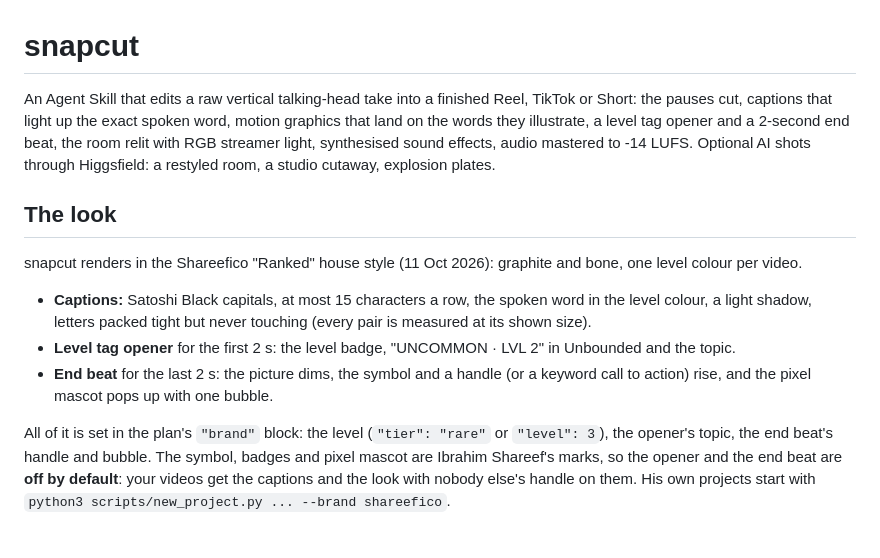
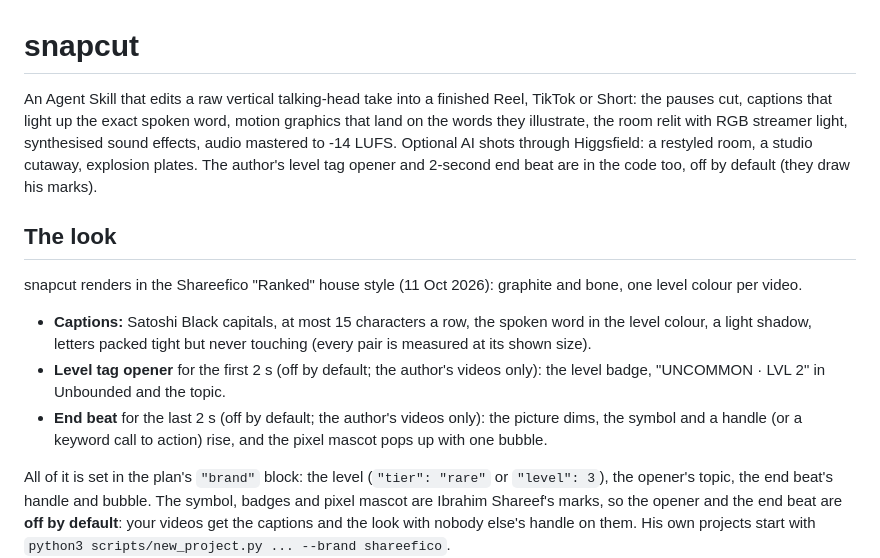
Before and after one commit to ibrahimshareef96-sys/snapcut, a Markdown page: README.md, the part around the change. Rendered like a GitHub page; blank space fills up the shorter version.

Commit message:
docs: the --brand shareefico topic starts empty; the README says the opener and end beat are off by default
Co-Authored-By: Claude Opus 5.5 <noreply@anthropic.com>

```diff
--- a/README.md
+++ b/README.md
@@ -1,9 +1,10 @@
 # snapcut
 
 An Agent Skill that edits a raw vertical talking-head take into a finished Reel, TikTok or Short: the pauses cut,
-captions that light up the exact spoken word, motion graphics that land on the words they illustrate, a level tag
-opener and a 2-second end beat, the room relit with RGB streamer light, synthesised sound effects, audio mastered to
--14 LUFS. Optional AI shots through Higgsfield: a restyled room, a studio cutaway, explosion plates.
+captions that light up the exact spoken word, motion graphics that land on the words they illustrate, the room
+relit with RGB streamer light, synthesised sound effects, audio mastered to -14 LUFS. Optional AI shots through
+Higgsfield: a restyled room, a studio cutaway, explosion plates. The author's level tag opener and 2-second end beat
+are in the code too, off by default (they draw his marks).
 
 ## The look
 
@@ -11,9 +12,10 @@ snapcut renders in the Shareefico "Ranked" house style (11 Oct 2026): graphite a
 
 - **Captions:** Satoshi Black capitals, at most 15 characters a row, the spoken word in the level colour, a light
   shadow, letters packed tight but never touching (every pair is measured at its shown size).
-- **Level tag opener** for the first 2 s: the level badge, "UNCOMMON · LVL 2" in Unbounded and the topic.
-- **End beat** for the last 2 s: the picture dims, the symbol and a handle (or a keyword call to action) rise, and
-  the pixel mascot pops up with one bubble.
+- **Level tag opener** for the first 2 s (off by default; the author's videos only): the level badge,
+  "UNCOMMON · LVL 2" in Unbounded and the topic.
+- **End beat** for the last 2 s (off by default; the author's videos only): the picture dims, the symbol and a
+  handle (or a keyword call to action) rise, and the pixel mascot pops up with one bubble.
 
 All of it is set in the plan's `"brand"` block: the level (`"tier": "rare"` or `"level": 3`), the opener's topic, the
 end beat's handle and bubble. The symbol, badges and pixel mascot are Ibrahim Shareef's marks, so the opener and the
```
Also changed, not shown: SKILL.md (+3 -2 lines).
